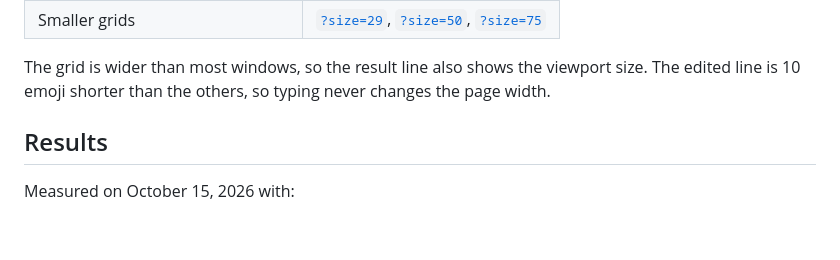
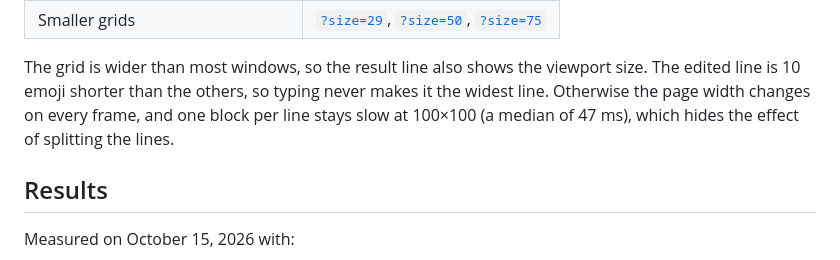
Before and after one commit to leipert/safari-emoji-rendering-perf, a Markdown page: README.md, the part around one of its changes. GitHub-like rendering; blank space fills up the shorter version.

```diff
--- a/README.md
+++ b/README.md
@@ -27,7 +37,8 @@ how many frames rendered. A browser that keeps up renders about 240 frames, one
 | Smaller grids                      | [`?size=29`](https://leipert.github.io/safari-emoji-rendering-perf/?size=29), [`?size=50`](https://leipert.github.io/safari-emoji-rendering-perf/?size=50), [`?size=75`](https://leipert.github.io/safari-emoji-rendering-perf/?size=75) |
 
 The grid is wider than most windows, so the result line also shows the viewport size. The edited line is 10 emoji
-shorter than the others, so typing never changes the page width.
+shorter than the others, so typing never makes it the widest line. Otherwise the page width changes on every frame,
+and one block per line stays slow at 100×100 (a median of 47 ms), which hides the effect of splitting the lines.
 
 ## Results
 
```
Also changed, not shown: other parts of README.md (+23 -7 lines), safari-before-restart.png (added), 1 other file.
